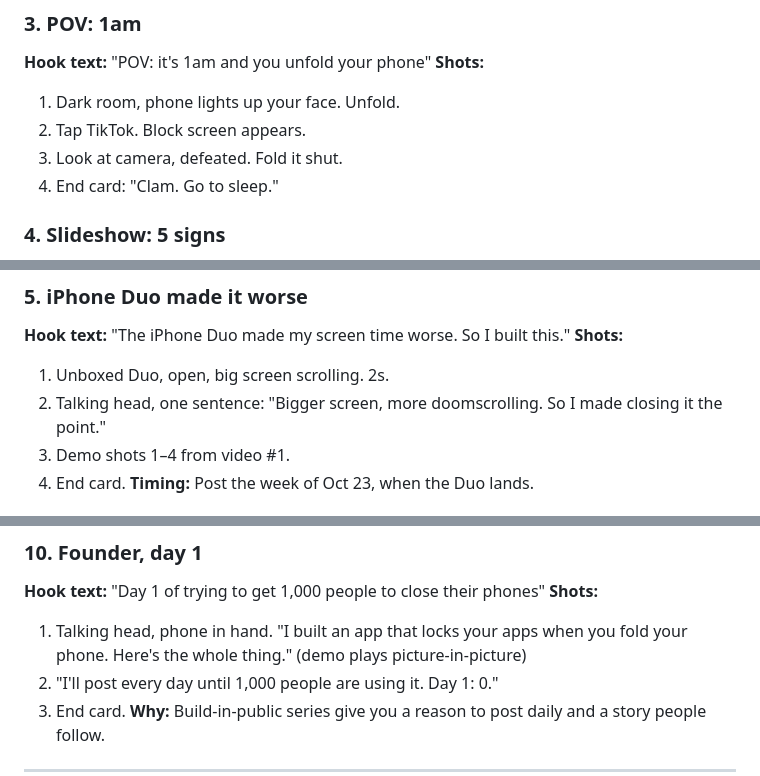
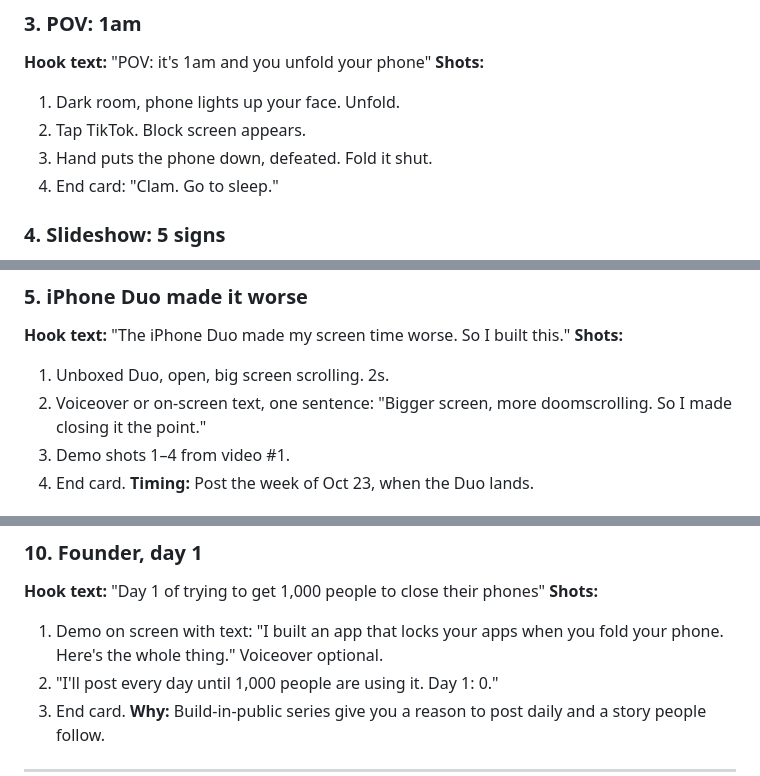
Before and after one commit to nickstrom5/Claude, a Markdown page: docs/08-launch-videos.md, 3 parts joined by grey strips. GitHub-like rendering.

```diff
--- a/docs/08-launch-videos.md
+++ b/docs/08-launch-videos.md
@@ -37,7 +37,7 @@ Rules for all ten:
 **Shots:**
 1. Dark room, phone lights up your face. Unfold.
 2. Tap TikTok. Block screen appears.
-3. Look at camera, defeated. Fold it shut.
+3. Hand puts the phone down, defeated. Fold it shut.
 4. End card: "Clam. Go to sleep."
 
 ### 4. Slideshow: 5 signs
@@ -54,7 +54,7 @@ Rules for all ten:
 **Hook text:** "The iPhone Duo made my screen time worse. So I built this."
 **Shots:**
 1. Unboxed Duo, open, big screen scrolling. 2s.
-2. Talking head, one sentence: "Bigger screen, more doomscrolling. So I made closing it the point."
+2. Voiceover or on-screen text, one sentence: "Bigger screen, more doomscrolling. So I made closing it the point."
 3. Demo shots 1–4 from video #1.
 4. End card.
 **Timing:** Post the week of Oct 23, when the Duo lands.
@@ -96,7 +96,7 @@ Rules for all ten:
 ### 10. Founder, day 1
 **Hook text:** "Day 1 of trying to get 1,000 people to close their phones"
 **Shots:**
-1. Talking head, phone in hand. "I built an app that locks your apps when you fold your phone. Here's the whole thing." (demo plays picture-in-picture)
+1. Demo on screen with text: "I built an app that locks your apps when you fold your phone. Here's the whole thing." Voiceover optional.
 2. "I'll post every day until 1,000 people are using it. Day 1: 0."
 3. End card.
 **Why:** Build-in-public series give you a reason to post daily and a story people follow.
```
Also changed, not shown: docs/12-social-kit.md (+24 -5 lines).
